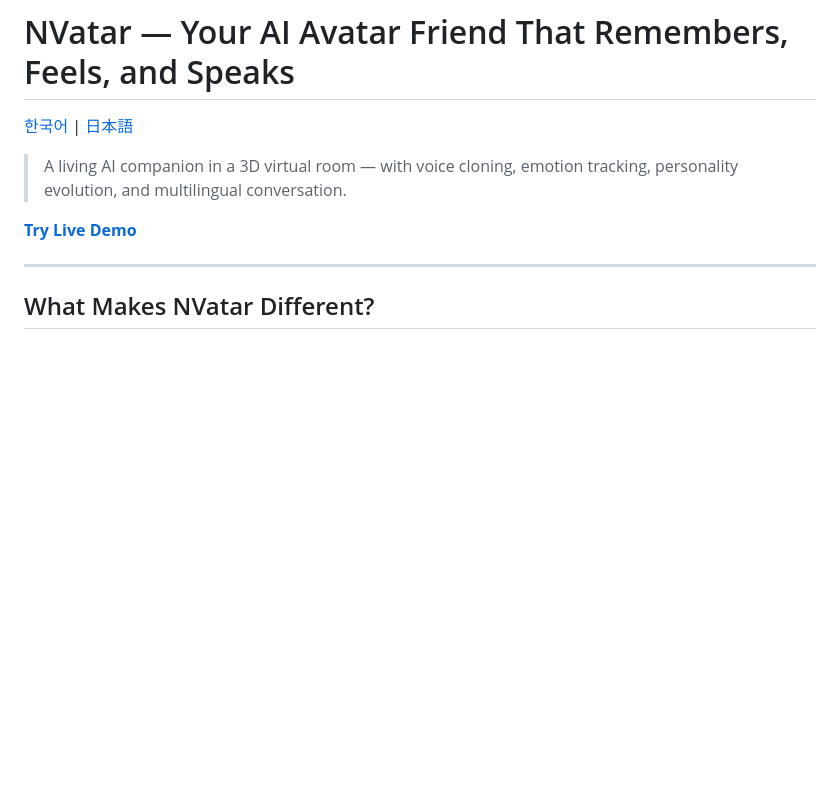
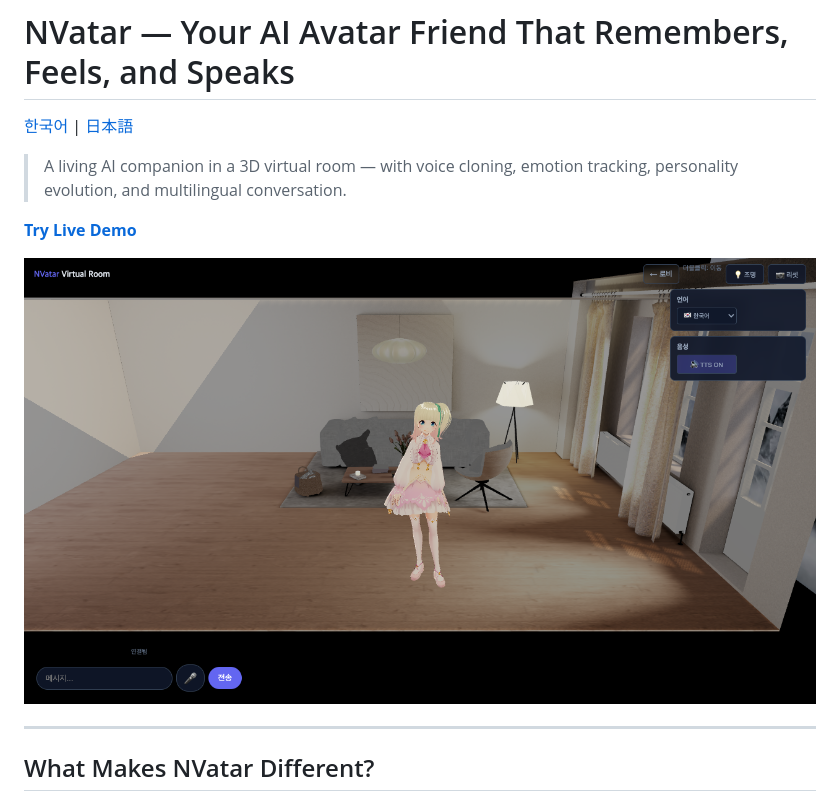
Before and after one commit to nskit-io/nvatar-demo, a Markdown page: README.md, the part around the change. Drawn GitHub-style; pictures changed too: screenshots/room-demo-victoria.png (added); blank space fills up the shorter version.

Commit message:
feat: 스크린샷 추가 — Victoria Rubin in Cozy Living Room
Co-Authored-By: Claude Opus 4.6 (1M context) <noreply@anthropic.com>

```diff
--- a/README.md
+++ b/README.md
@@ -5,6 +5,8 @@
 > A living AI companion in a 3D virtual room — with voice cloning, emotion tracking, personality evolution, and multilingual conversation.
 
 **[Try Live Demo](https://nskit-io.github.io/nvatar-demo/)**
+
+![NVatar Room Demo](screenshots/room-demo-victoria.png)
 
 ---
 
```
